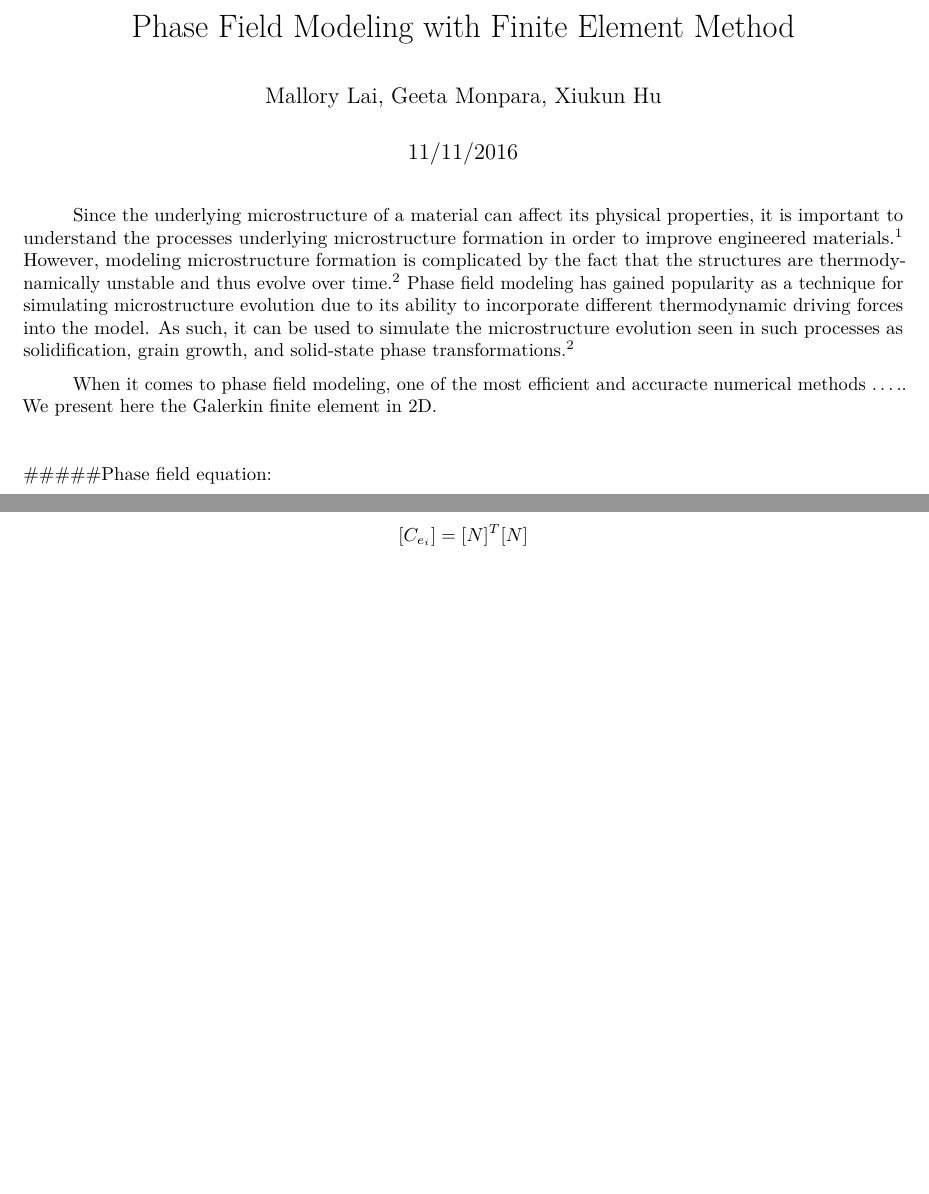
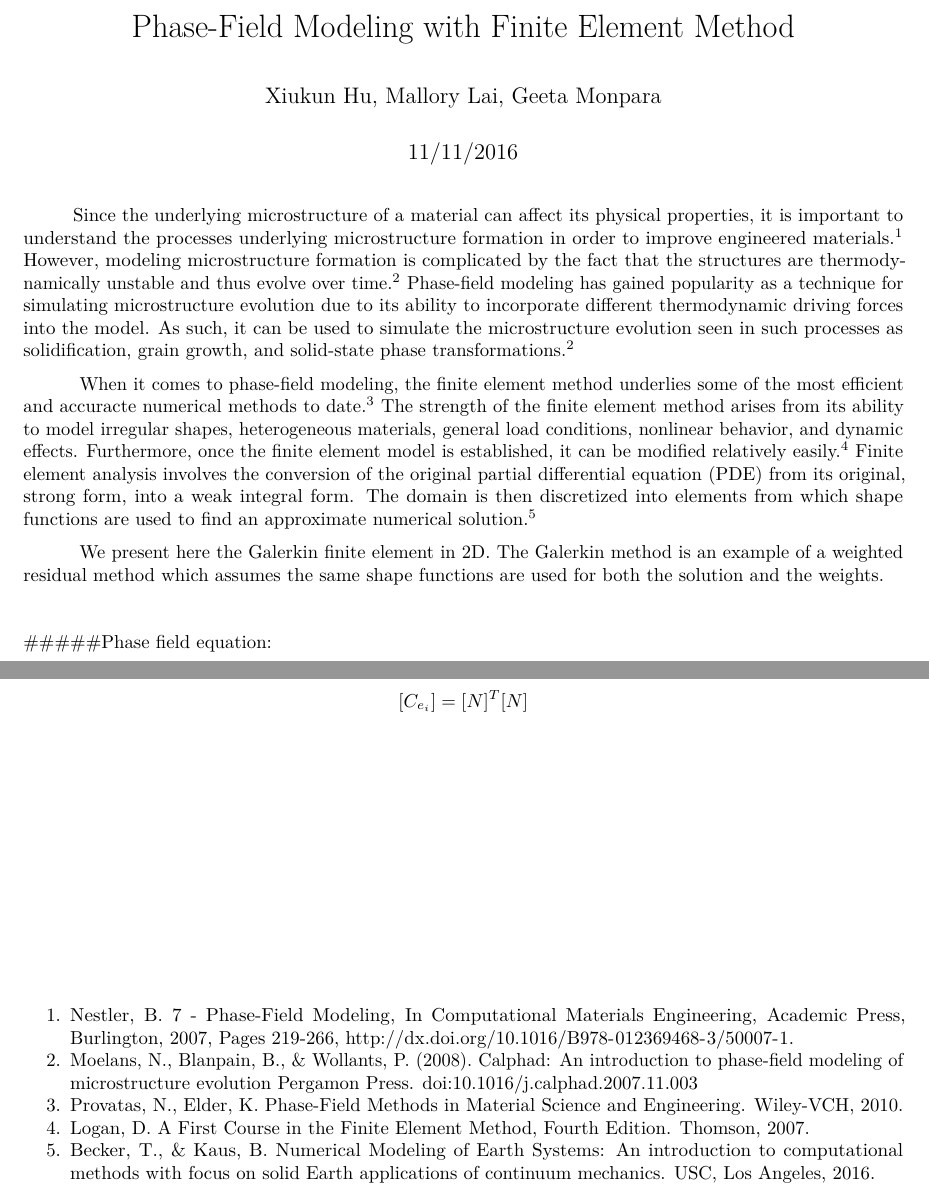
Before and after one commit to mblai35/Phase-FieldModelingFEM, an R Markdown document (Phase Field Modeling.Rmd): two parts of pages 1 and 4 of 4, joined at a grey line, cut so that both start at the same text, the shorter picture padded with empty space. Rendered offline with R 4.5, knitr and Pandoc, then LaTeX, with nearby package versions.

Commit message:
final project in-progress

```diff
--- a/Phase Field Modeling.Rmd
+++ b/Phase Field Modeling.Rmd
@@ -1,12 +1,14 @@
 ---
-title: "Phase Field Modeling with Finite Element Method"
-author: "Mallory Lai, Geeta Monpara, Xiukun Hu"
+title: "Phase-Field Modeling with Finite Element Method"
+author: "Xiukun Hu, Mallory Lai, Geeta Monpara"
 date: "11/11/2016"
 output: pdf_document
 ---
-&nbsp;&nbsp;&nbsp;&nbsp;&nbsp;&nbsp;&nbsp;&nbsp;Since the underlying microstructure of a material can affect its physical properties, it is important to understand the processes underlying microstructure formation in order to improve engineered materials.$^1$ However, modeling microstructure formation is complicated by the fact that the structures are thermodynamically unstable and thus evolve over time.$^2$ Phase field modeling has gained popularity as a technique for simulating microstructure evolution due to its ability to incorporate different thermodynamic driving forces into the model. As such, it can be used to simulate the microstructure evolution seen in such processes as solidification, grain growth, and solid-state phase transformations.$^2$
+&nbsp;&nbsp;&nbsp;&nbsp;&nbsp;&nbsp;&nbsp;&nbsp;Since the underlying microstructure of a material can affect its physical properties, it is important to understand the processes underlying microstructure formation in order to improve engineered materials.$^1$ However, modeling microstructure formation is complicated by the fact that the structures are thermodynamically unstable and thus evolve over time.$^2$ Phase-field modeling has gained popularity as a technique for simulating microstructure evolution due to its ability to incorporate different thermodynamic driving forces into the model. As such, it can be used to simulate the microstructure evolution seen in such processes as solidification, grain growth, and solid-state phase transformations.$^2$
 
-&nbsp;&nbsp;&nbsp;&nbsp;&nbsp;&nbsp;&nbsp;&nbsp;When it comes to phase field modeling, one of the most efficient and accuracte numerical methods ..... We present here the Galerkin finite element in 2D.
+&nbsp;&nbsp;&nbsp;&nbsp;&nbsp;&nbsp;&nbsp;&nbsp; When it comes to phase-field modeling, the finite element method underlies some of the most efficient and accuracte numerical methods to date.$^3$ The strength of the finite element method arises from its ability to model irregular shapes, heterogeneous materials, general load conditions, nonlinear behavior, and dynamic effects. Furthermore, once the finite element model is established, it can be modified relatively easily.$^4$ Finite element analysis involves the conversion of the original partial differential equation (PDE) from its original, strong form, into a weak integral form. The domain is then discretized into elements from which shape functions are used to find an approximate numerical solution.$^5$
+
+&nbsp;&nbsp;&nbsp;&nbsp;&nbsp;&nbsp;&nbsp;&nbsp; We present here the Galerkin finite element in 2D. The Galerkin method is an example of a weighted residual method which assumes the same shape functions are used for both the solution and the weights.
 
 &nbsp;
 
@@ -145,3 +147,9 @@ $$[C_{e_{i}}] = [N]^T [N] $$
 &nbsp;
 
 &nbsp;
+
+1.	Nestler, B. 7 - Phase-Field Modeling, In Computational Materials Engineering, Academic Press, Burlington, 2007, Pages 219-266, http://dx.doi.org/10.1016/B978-012369468-3/50007-1.
+2.	Moelans, N., Blanpain, B., & Wollants, P. (2008). Calphad: An introduction to phase-field modeling of microstructure evolution Pergamon Press. doi:10.1016/j.calphad.2007.11.003
+3. Provatas, N., Elder, K. Phase-Field Methods in Material Science and Engineering. Wiley-VCH, 2010.
+4. Logan, D. A First Course in the Finite Element Method, Fourth Edition. Thomson, 2007.
+5. Becker, T., & Kaus, B. Numerical Modeling of Earth Systems: An introduction to computational methods with focus on solid Earth applications of continuum mechanics. USC, Los Angeles, 2016.
```
Also changed, not shown: Phase_Field_Modeling.pdf, 1 other file.
